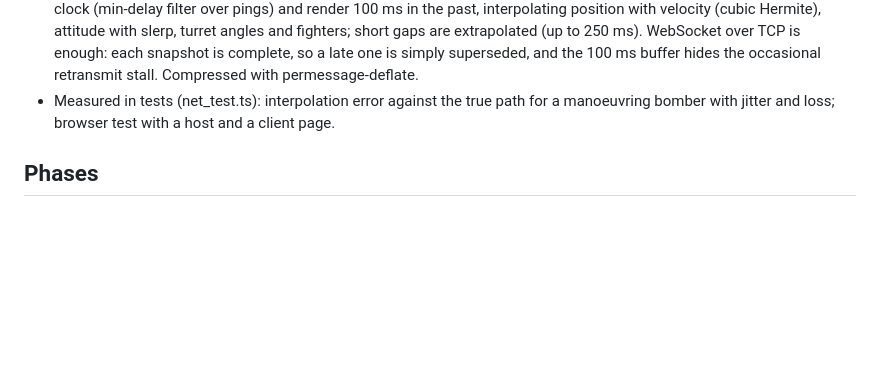
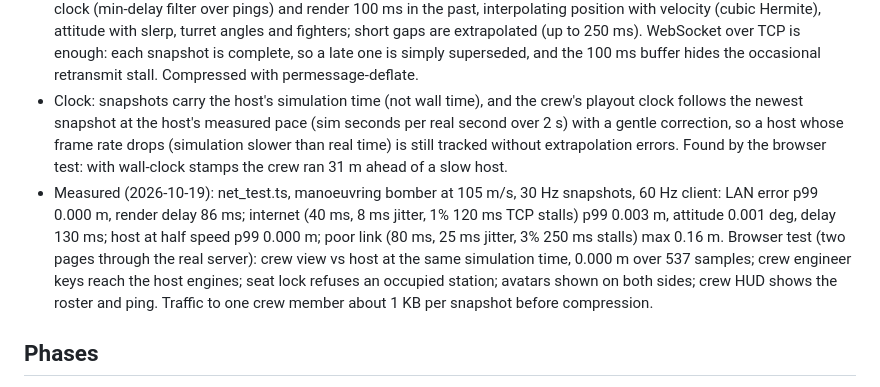
Before and after one commit to noahdemar/b36, a Markdown page: SPEC.md, the part around the change. GitHub-like rendering; blank space fills up the shorter version.

Commit message:
Multiplayer: snapshot stamps on the simulation clock with a pace-locked playout clock (tracks a slow host); measured sync results; join dialog fits small screens
Co-Authored-By: Claude Opus 5.5 <noreply@anthropic.com>
Claude-Session: https://claude.ai/code/session_01LSAwK9QupyNfaRnzap1UQM

```diff
--- a/SPEC.md
+++ b/SPEC.md
@@ -295,8 +295,18 @@ Architecture: one authoritative simulation, everyone else renders it.
   angles and fighters; short gaps are extrapolated (up to 250 ms). WebSocket over TCP is enough: each
   snapshot is complete, so a late one is simply superseded, and the 100 ms buffer hides the occasional
   retransmit stall. Compressed with permessage-deflate.
-- Measured in tests (net_test.ts): interpolation error against the true path for a manoeuvring bomber
-  with jitter and loss; browser test with a host and a client page.
+- Clock: snapshots carry the host's simulation time (not wall time), and the crew's playout clock
+  follows the newest snapshot at the host's measured pace (sim seconds per real second over 2 s) with a
+  gentle correction, so a host whose frame rate drops (simulation slower than real time) is still tracked
+  without extrapolation errors. Found by the browser test: with wall-clock stamps the crew ran 31 m
+  ahead of a slow host.
+- Measured (2026-10-19): net_test.ts, manoeuvring bomber at 105 m/s, 30 Hz snapshots, 60 Hz client:
+  LAN error p99 0.000 m, render delay 86 ms; internet (40 ms, 8 ms jitter, 1% 120 ms TCP stalls) p99
+  0.003 m, attitude 0.001 deg, delay 130 ms; host at half speed p99 0.000 m; poor link (80 ms, 25 ms
+  jitter, 3% 250 ms stalls) max 0.16 m. Browser test (two pages through the real server): crew view vs
+  host at the same simulation time, 0.000 m over 537 samples; crew engineer keys reach the host engines;
+  seat lock refuses an occupied station; avatars shown on both sides; crew HUD shows the roster and ping.
+  Traffic to one crew member about 1 KB per snapshot before compression.
 
 ## Phases
 
```
